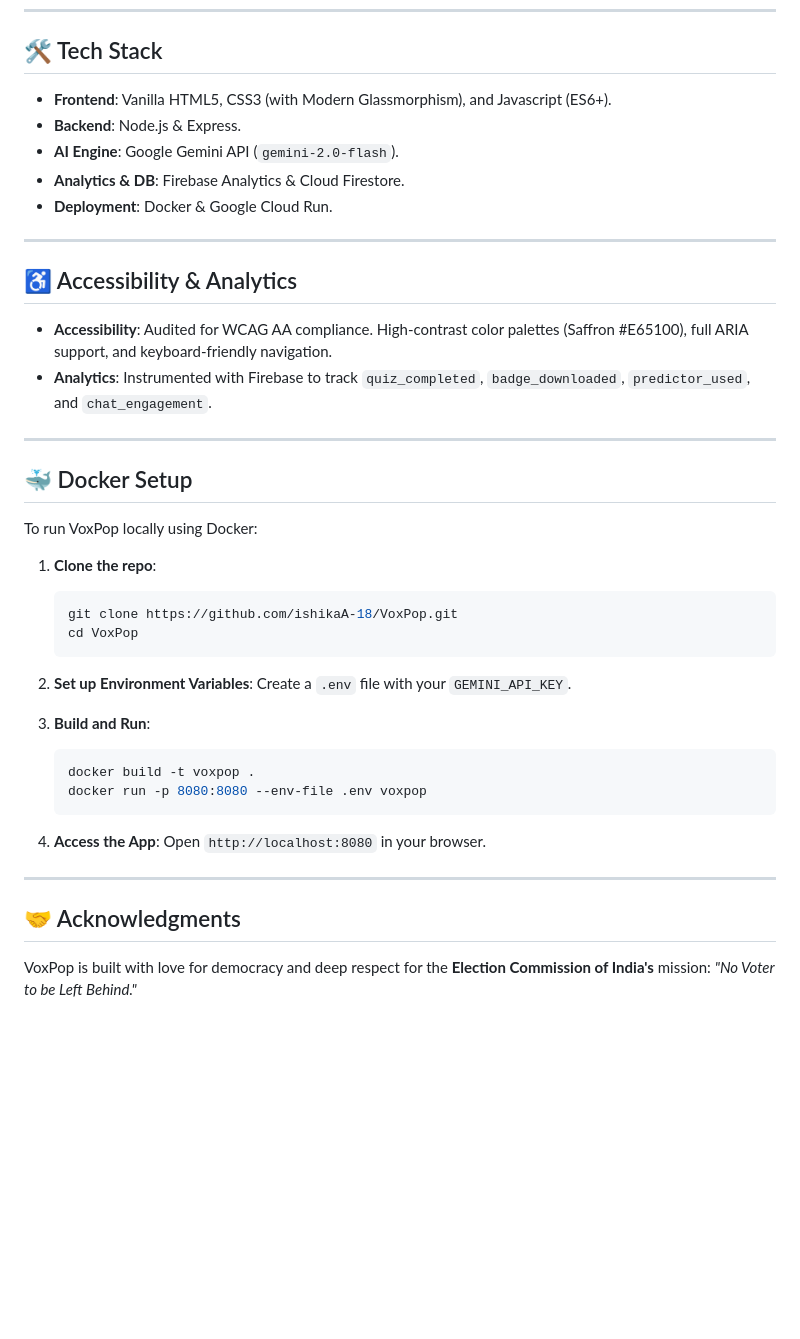
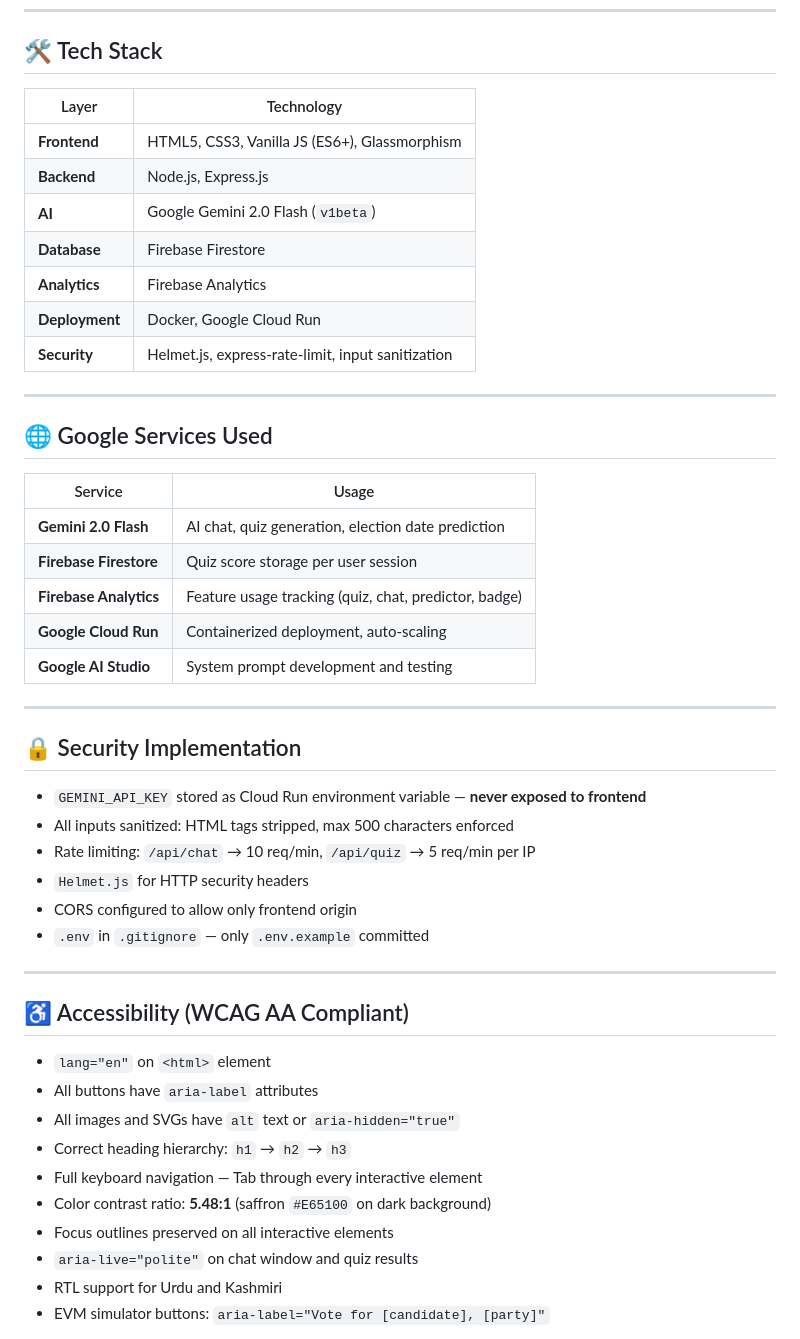
Before and after one commit to ishikaA-18/VoxPop, a Markdown page: README.md, the part around one of its changes. Rendered like a GitHub page; blank space fills up the shorter version.

````diff
--- a/README.md
+++ b/README.md
@@ -26,46 +86,51 @@ That moment stayed with me. Democracy shouldn't feel like a test you're afraid t
 
 ## 🛠️ Tech Stack
 
-- **Frontend**: Vanilla HTML5, CSS3 (with Modern Glassmorphism), and Javascript (ES6+).
-- **Backend**: Node.js & Express.
-- **AI Engine**: Google Gemini API (`gemini-2.0-flash`).
-- **Analytics & DB**: Firebase Analytics & Cloud Firestore.
-- **Deployment**: Docker & Google Cloud Run.
+| Layer | Technology |
+|---|---|
+| **Frontend** | HTML5, CSS3, Vanilla JS (ES6+), Glassmorphism |
+| **Backend** | Node.js, Express.js |
+| **AI** | Google Gemini 2.0 Flash (`v1beta`) |
+| **Database** | Firebase Firestore |
+| **Analytics** | Firebase Analytics |
+| **Deployment** | Docker, Google Cloud Run |
+| **Security** | Helmet.js, express-rate-limit, input sanitization |
 
 ---
 
-## ♿ Accessibility & Analytics
+## 🌐 Google Services Used
 
-- **Accessibility**: Audited for WCAG AA compliance. High-contrast color palettes (Saffron #E65100), full ARIA support, and keyboard-friendly navigation.
-- **Analytics**: Instrumented with Firebase to track `quiz_completed`, `badge_downloaded`, `predictor_used`, and `chat_engagement`.
+| Service | Usage |
+|---|---|
+| **Gemini 2.0 Flash** | AI chat, quiz generation, election date prediction |
+| **Firebase Firestore** | Quiz score storage per user session |
+| **Firebase Analytics** | Feature usage tracking (quiz, chat, predictor, badge) |
+| **Google Cloud Run** | Containerized deployment, auto-scaling |
+| **Google AI Studio** | System prompt development and testing |
 
 ---
 
-## 🐳 Docker Setup
+## 🔒 Security Implementation
 
-To run VoxPop locally using Docker:
-
-1. **Clone the repo**:
-   ```bash
-   git clone https://github.com/ishikaA-18/VoxPop.git
-   cd VoxPop
-   ```
-
-2. **Set up Environment Variables**:
-   Create a `.env` file with your `GEMINI_API_KEY`.
-
-3. **Build and Run**:
-   ```bash
-   docker build -t voxpop .
-   docker run -p 8080:8080 --env-file .env voxpop
-   ```
-
-4. **Access the App**:
-   Open `http://localhost:8080` in your browser.
+- `GEMINI_API_KEY` stored as Cloud Run environment variable — **never exposed to frontend**
+- All inputs sanitized: HTML tags stripped, max 500 characters enforced
+- Rate limiting: `/api/chat` → 10 req/min, `/api/quiz` → 5 req/min per IP
+- `Helmet.js` for HTTP security headers
+- CORS configured to allow only frontend origin
+- `.env` in `.gitignore` — only `.env.example` committed
 
 ---
 
-## 🤝 Acknowledgments
+## ♿ Accessibility (WCAG AA Compliant)
 
-VoxPop is built with love for democracy and deep respect for the **Election Commission of India's** mission: *"No Voter to be Left Behind."*
+- `lang="en"` on `<html>` element
+- All buttons have `aria-label` attributes
+- All images and SVGs have `alt` text or `aria-hidden="true"`
+- Correct heading hierarchy: `h1` → `h2` → `h3`
+- Full keyboard navigation — Tab through every interactive element
+- Color contrast ratio: **5.48:1** (saffron `#E65100` on dark background)
+- Focus outlines preserved on all interactive elements
+- `aria-live="polite"` on chat window and quiz results
+- RTL support for Urdu and Kashmiri
+- EVM simulator buttons: `aria-label="Vote for [candidate], [party]"`
 
````
Also changed, not shown: other parts of README.md (+169 -15 lines).
